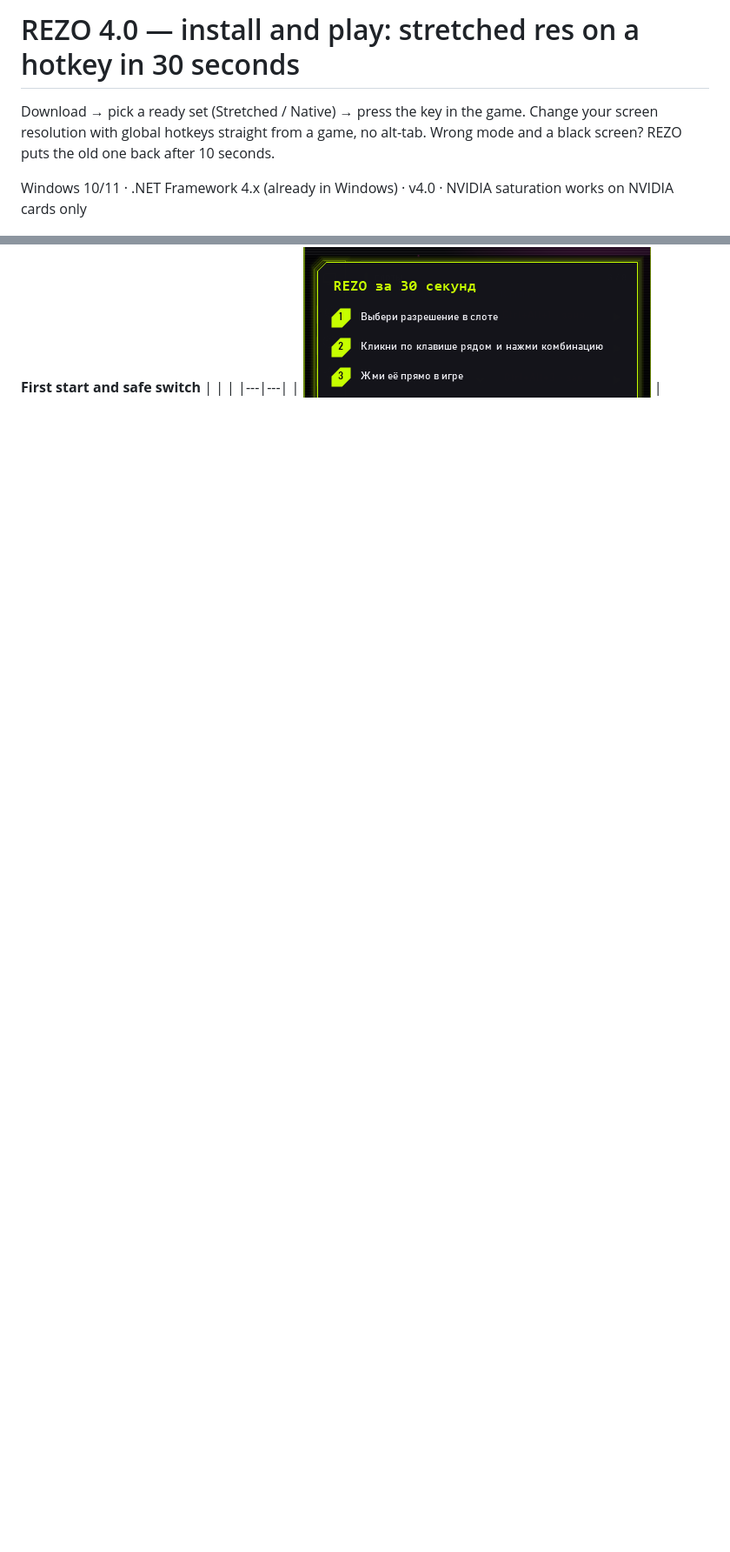
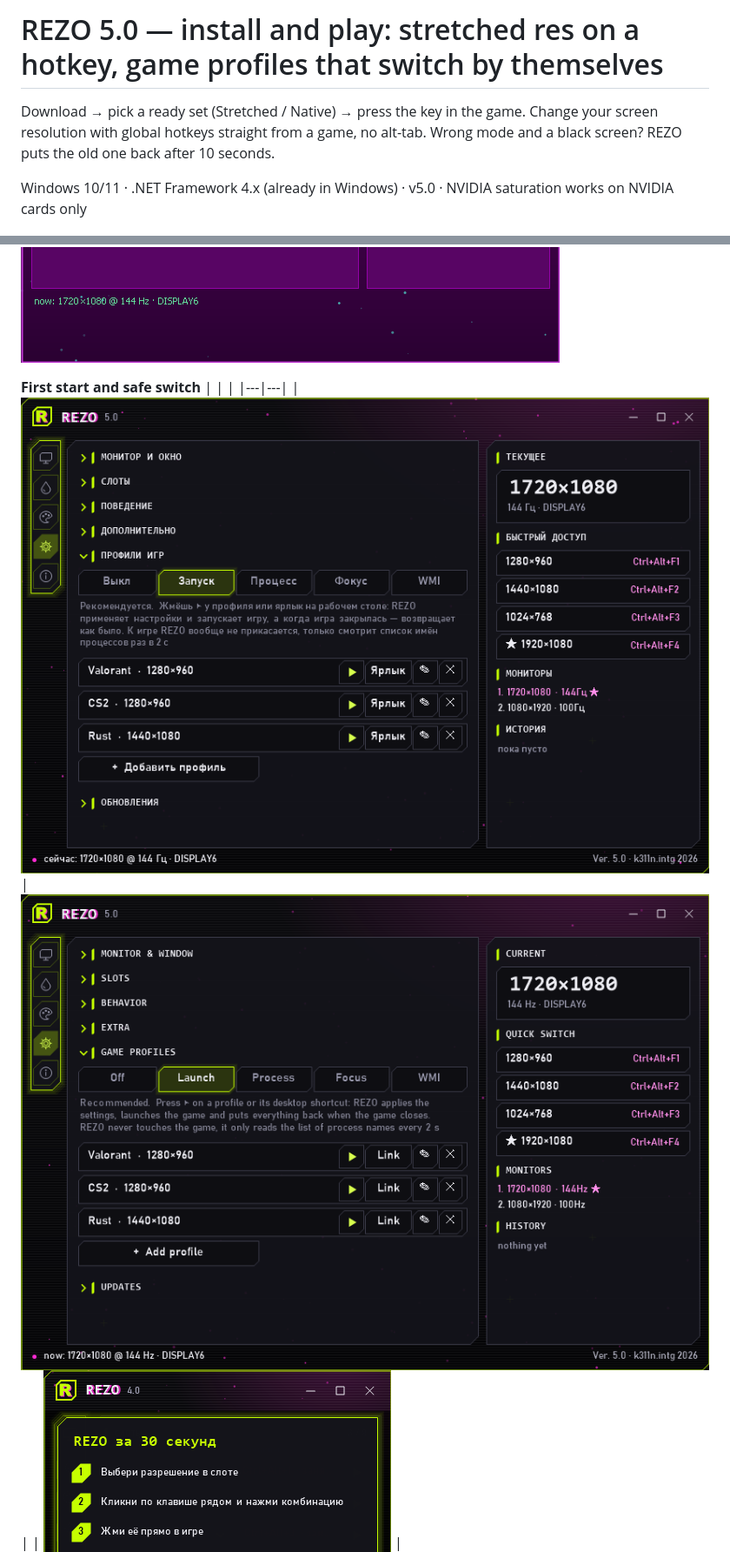
Before and after one commit to k311n/REZO, a Markdown page: README.md, 2 parts joined by grey strips. Shown at 87% size. GitHub-like rendering; pictures changed too: screenshots/profiles-en.png (added), screenshots/profiles-ru.png (added); blank space fills up the shorter version.

Commit message:
REZO 5.0 - game profiles

```diff
--- a/README.md
+++ b/README.md
@@ -1,8 +1,8 @@
-# REZO 4.0 — install and play: stretched res on a hotkey in 30 seconds
+# REZO 5.0 — install and play: stretched res on a hotkey, game profiles that switch by themselves
 
 Download → pick a ready set (Stretched / Native) → press the key in the game. Change your screen resolution with global hotkeys straight from a game, no alt-tab. Wrong mode and a black screen? REZO puts the old one back after 10 seconds.
 
-Windows 10/11 · .NET Framework 4.x (already in Windows) · v4.0 · NVIDIA saturation works on NVIDIA cards only
+Windows 10/11 · .NET Framework 4.x (already in Windows) · v5.0 · NVIDIA saturation works on NVIDIA cards only
 
 ![REZO](screenshots/acid-en.png)
 
@@ -50,5 +51,6 @@ Click a hotkey field → press a combo. Esc cancels, Del clears. One combo = one
 **First start and safe switch**
 | | |
 |---|---|
+| ![Game profiles RU](screenshots/profiles-ru.png) | ![Game profiles EN](screenshots/profiles-en.png) |
 | ![First start](screenshots/first-start.png) | ![Keep or revert](screenshots/keep-or-revert.png) |
 | ![About and feedback](screenshots/about.png) | |
```
Also changed, not shown: other parts of README.md (+19 -3 lines), CHANGELOG.md (+7 -0 lines).
